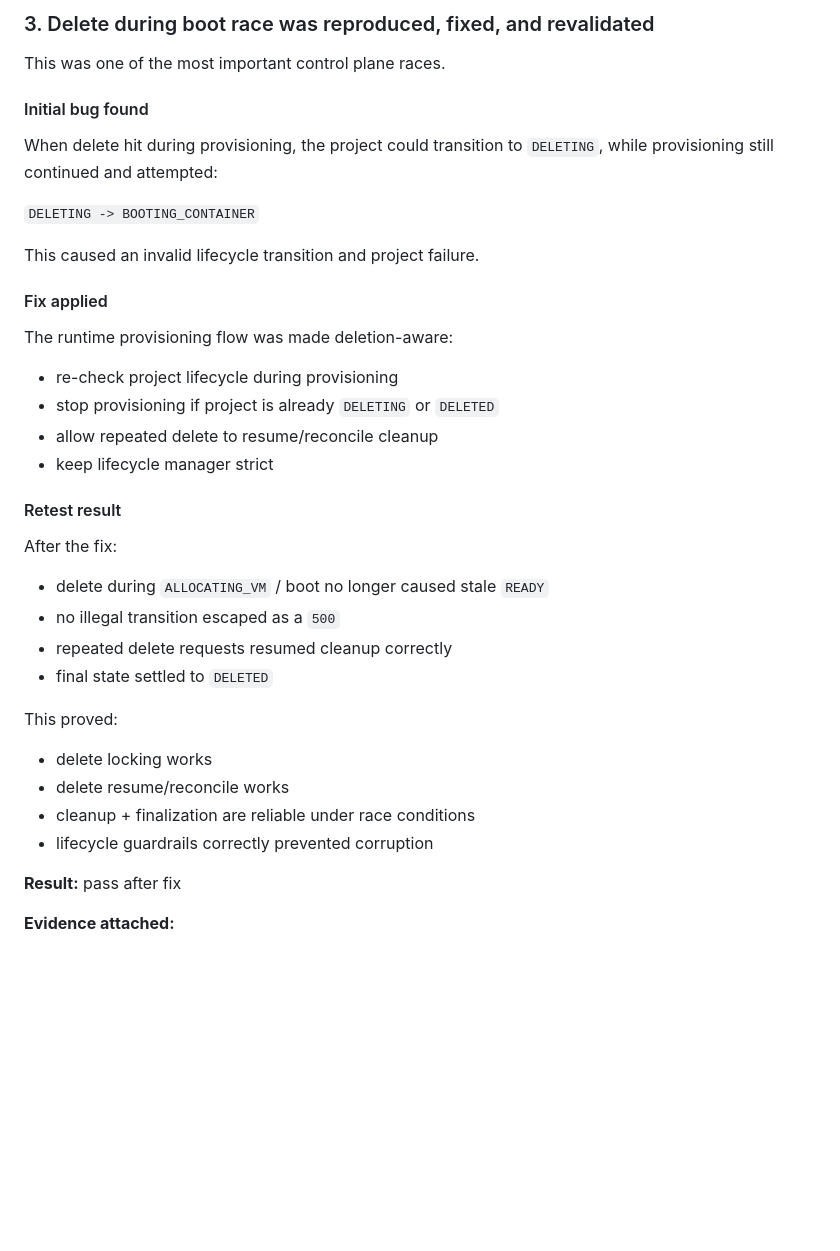
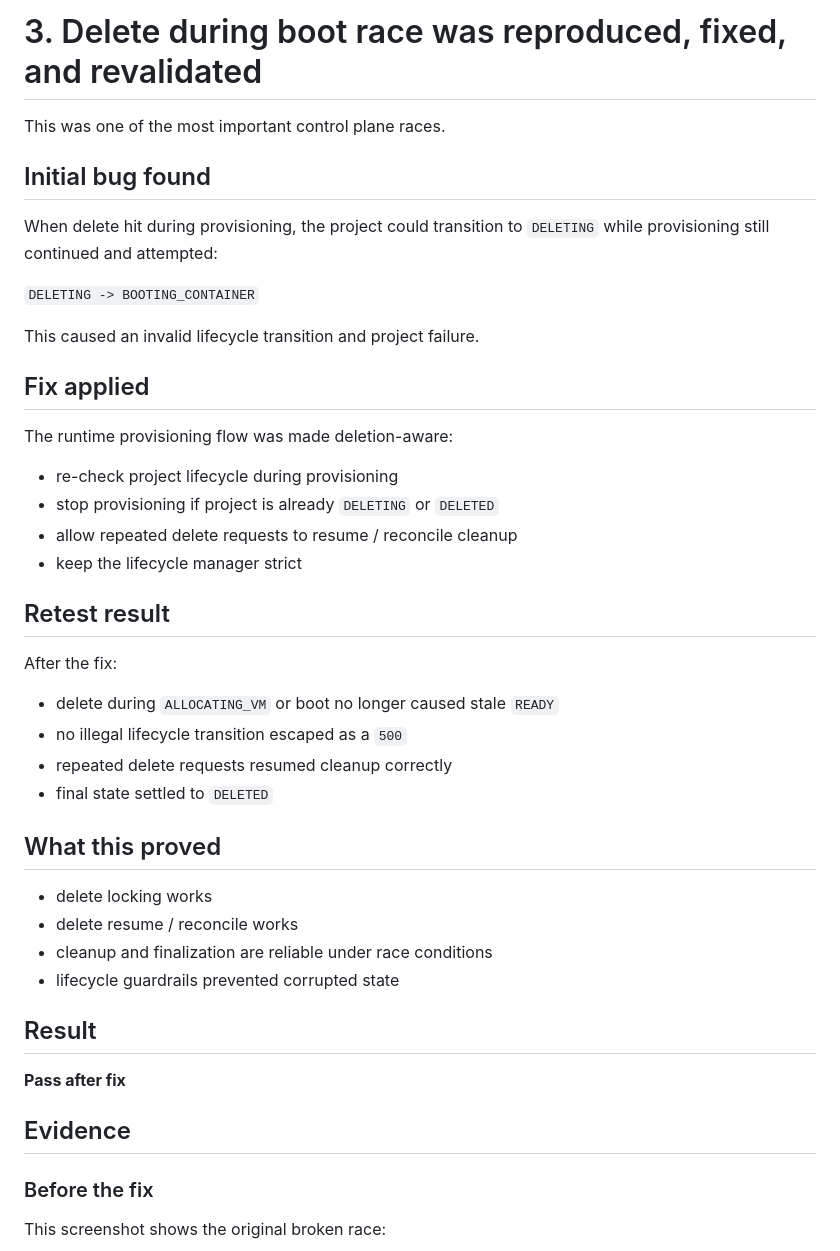
Before and after one commit to RitikaxG/SpinUp, a Markdown page: docs/testing/control-plane-validation.md, the part around one of its changes. Drawn GitHub-style; blank space fills up the shorter version.

```diff
--- a/docs/testing/control-plane-validation.md
+++ b/docs/testing/control-plane-validation.md
@@ -90,39 +111,49 @@ This proved that:
 ---
 
-### 3. Delete during boot race was reproduced, fixed, and revalidated
+# 3. Delete during boot race was reproduced, fixed, and revalidated
+
 This was one of the most important control plane races.
 
-#### Initial bug found
-When delete hit during provisioning, the project could transition to `DELETING`, while provisioning still continued and attempted:
+## Initial bug found
+
+When delete hit during provisioning, the project could transition to `DELETING` while provisioning still continued and attempted:
 
 `DELETING -> BOOTING_CONTAINER`
 
 This caused an invalid lifecycle transition and project failure.
 
-#### Fix applied
+## Fix applied
+
 The runtime provisioning flow was made deletion-aware:
 
 - re-check project lifecycle during provisioning
 - stop provisioning if project is already `DELETING` or `DELETED`
-- allow repeated delete to resume/reconcile cleanup
-- keep lifecycle manager strict
+- allow repeated delete requests to resume / reconcile cleanup
+- keep the lifecycle manager strict
 
-#### Retest result
+## Retest result
+
 After the fix:
 
-- delete during `ALLOCATING_VM` / boot no longer caused stale `READY`
-- no illegal transition escaped as a `500`
+- delete during `ALLOCATING_VM` or boot no longer caused stale `READY`
+- no illegal lifecycle transition escaped as a `500`
 - repeated delete requests resumed cleanup correctly
 - final state settled to `DELETED`
 
-This proved:
+## What this proved
 
 - delete locking works
-- delete resume/reconcile works
-- cleanup + finalization are reliable under race conditions
-- lifecycle guardrails correctly prevented corruption
+- delete resume / reconcile works
+- cleanup and finalization are reliable under race conditions
+- lifecycle guardrails prevented corrupted state
 
-**Result:** pass after fix
+## Result
 
-**Evidence attached:**
+**Pass after fix**
+
+## Evidence
+
+### Before the fix
+This screenshot shows the original broken race:
+
 ![Delete during boot failed initially](../../images/delete_during_boot_failed.png)
```
Also changed, not shown: other parts of docs/testing/control-plane-validation.md (+111 -246 lines).
